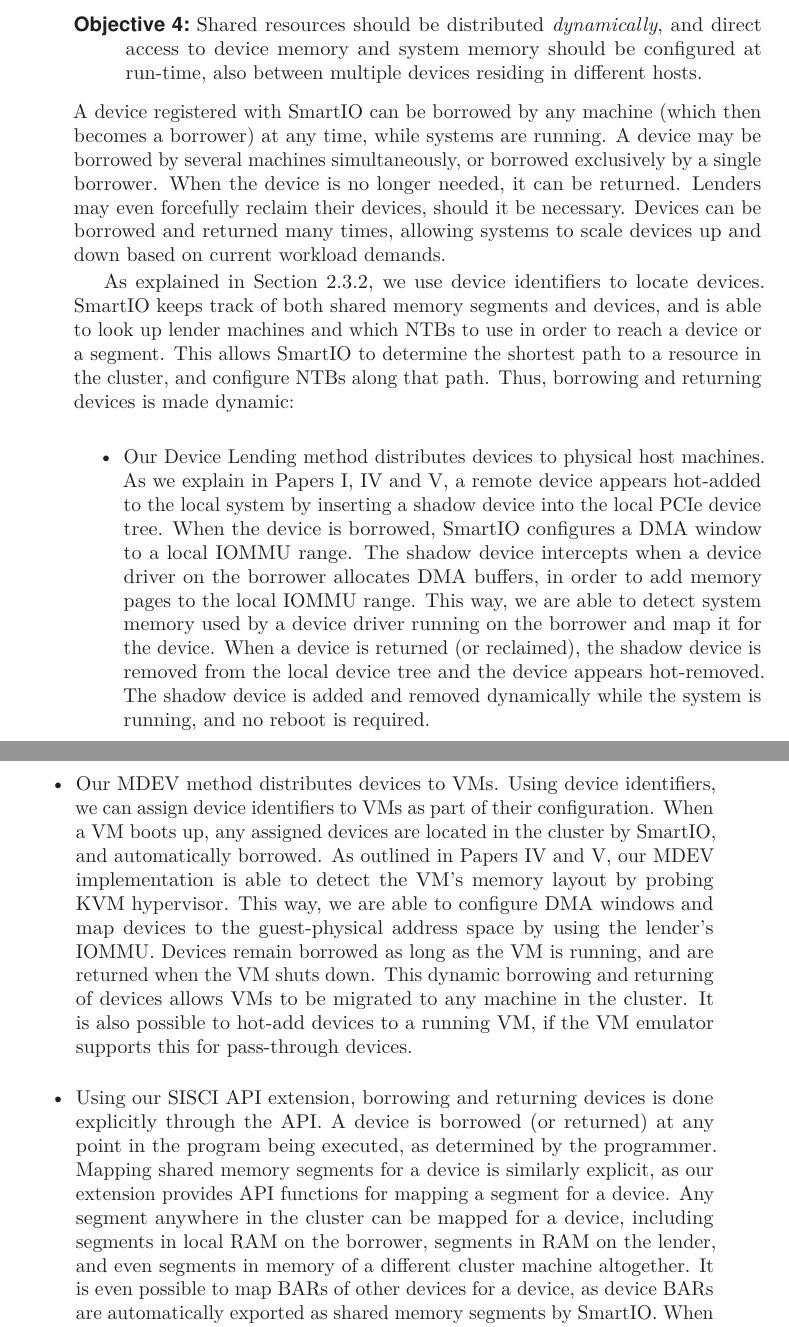
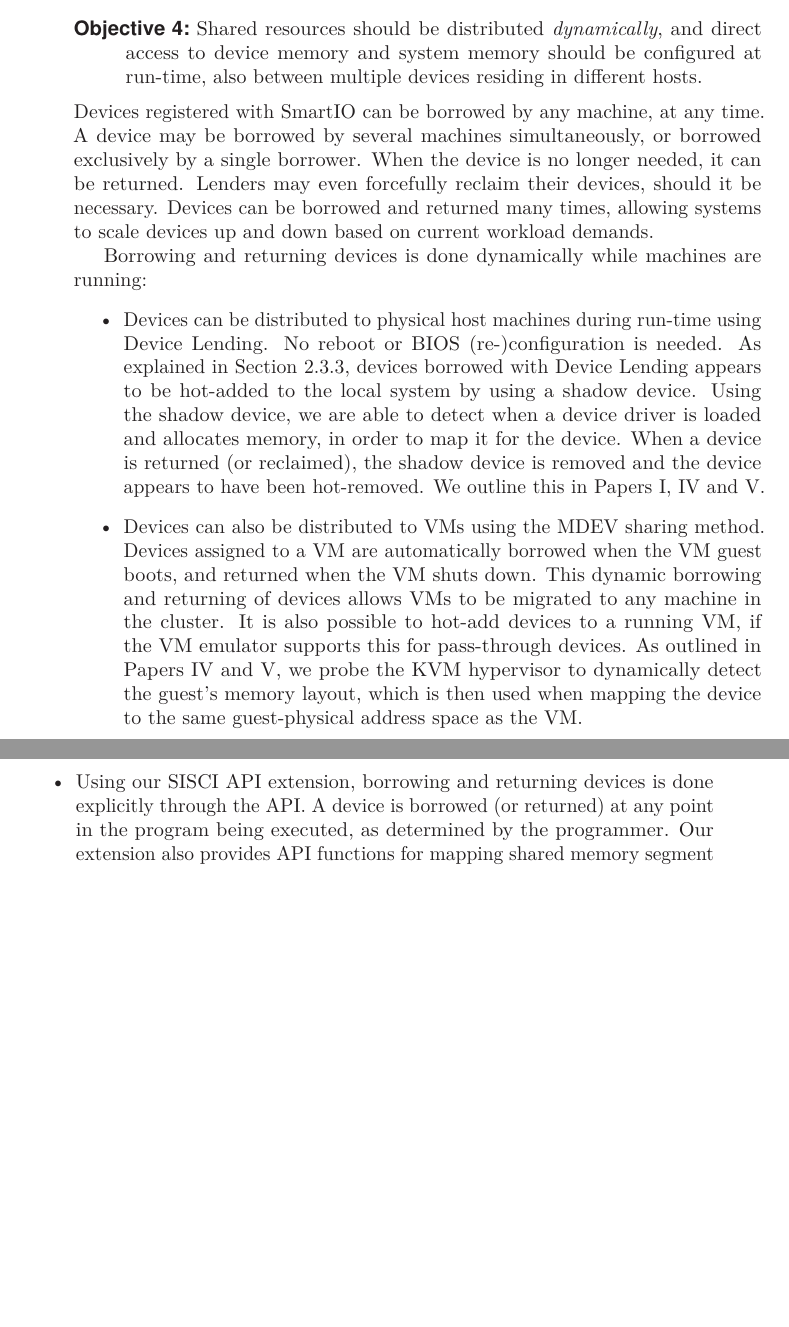
Before and after one commit to enfiskutensykkel/phd-thesis, a LaTeX thesis (main.tex, which reads sections/conclusion.tex): two parts of pages 74 and 75 of 156, joined at a grey line, cut so that both start at the same text, the shorter picture padded with empty space. Compiled offline with pdfLaTeX.

Commit message:
shortened

```diff
--- a/sections/conclusion.tex
+++ b/sections/conclusion.tex
@@ -265,7 +265,7 @@
 
 \objdynamic*%
 %
-A device registered with SmartIO can be borrowed by any machine (which then becomes a \gls{borrower}) at any time, while systems are running.
+Devices registered with SmartIO can be borrowed by any machine, at any time.
 %
 A device may be borrowed by several machines simultaneously, or borrowed exclusively by a single \gls{borrower}.
 %
@@ -276,56 +276,38 @@
 Devices can be borrowed and returned many times, allowing systems to scale devices up and down based on current workload demands.
 
 
-As explained in \cref{sec:smartio-driver}, we use device identifiers to locate devices.
-%
-SmartIO keeps track of both \glspl{sharedsegment} and devices, and is able to look up \glspl{lendermachine} and which \glspl{ntb} to use in order to reach a device or a \gls{segment}.
-%
-This allows SmartIO to determine the shortest path to a resource in the cluster, and configure \glspl{ntb} along that path.
-%
-Thus, borrowing and returning devices is made dynamic:
+
+Borrowing and returning devices is done dynamically while machines are running:
 %
 \begin{itemize}
-    \item
-        Our \gls{dl} method distributes devices to physical \glspl{hostmachine}.
+    \item Devices can be distributed to physical \glspl{hostmachine} during run-time using \gls{dl}.
         %
-        As we explain in \cref{nossdav,cc,tocs}, a remote device appears \gls{hotadded} to the local system by inserting a \gls{shadowdev} into the local \gls{pcie} device tree.
+        No reboot or \gls{bios} (re-)configuration is needed.
         %
-        When the device is borrowed, SmartIO configures a \gls{dmawindow} to a local \gls{iommu} range.
+        As explained in \cref{sec:lending}, devices borrowed with \gls{dl} appears to be \gls{hotadded} to the local system by using a \gls{shadowdev}.
         %
-        The \gls{shadowdev} intercepts when a device driver on the \gls{borrower} allocates \gls{dma} buffers, in order to add memory pages to the local \gls{iommu} range.
+        Using the \gls{shadowdev}, we are able to detect when a device driver is loaded and allocates memory, in order to map it for the device.
         %
-        This way, we are able to detect system memory used by a device driver running on the \gls{borrower} and map it for the device.
+        When a device is returned (or reclaimed), the \gls{shadowdev} is removed and the device appears to have been hot-removed.
         %
-        When a device is returned (or reclaimed), the \gls{shadowdev} is removed from the local device tree and the device appears hot-removed.
-        %
-        The \gls{shadowdev} is added and removed dynamically while the system is running, and no reboot is required.
+        We outline this in \cref{nossdav,cc,tocs}.
 
 
-    \item Our \gls{mdev} method distributes devices to \glspl{vm}.
+    \item Devices can also be distributed to \glspl{vm} using the \gls{mdev} sharing method.
         %
-        Using device identifiers, we can assign device identifiers to \glspl{vm} as part of their configuration.
-        %
-        When a \gls{vm} boots up, any assigned devices are located in the cluster by SmartIO, and automatically borrowed.
-        %
-        As outlined in \cref{cc,tocs}, our \gls{mdev} implementation is able to detect the \gls{vm}'s memory layout by probing \gls{kvm}.
-        %
-        This way, we are able to configure \glspl{dmawindow} and map devices to the \gls{guestphys} address space by using the \gls{lender}'s \gls{iommu}.
-        %
-        Devices remain borrowed as long as the \gls{vm} is running, and are returned when the \gls{vm} shuts down.
+        Devices assigned to a \gls{vm} are automatically borrowed when the \gls{vmguest} boots, and returned when the \gls{vm} shuts down.
         %
         This dynamic borrowing and returning of devices allows \glspl{vm} to be migrated to any machine in the cluster.
         %
         It is also possible to \gls{hotadd} devices to a running \gls{vm}, if the \gls{vmemulator} supports this for \gls{passthrough} devices.
+        %
+        As outlined in \cref{cc,tocs}, we probe the \gls{kvm} to dynamically detect the \gls{guest}'s memory layout, which is then used when mapping the device to the same \gls{guestphys} address space as the \gls{vm}.
+        %
 
 
     \item Using our \gls{sisciapiext}, borrowing and returning devices is done explicitly through the \gls{api}.
         %
         A device is borrowed (or returned) at any point in the program being executed, as determined by the programmer.
         %
-        Mapping \glspl{sharedsegment} for a device is similarly explicit, as our extension provides \gls{api} functions for mapping a \gls{segment} for a device.
+        Our extension also provides \gls{api} functions for mapping \gls{sharedsegment} for a device, as well as mapping \glspl{devicebar} for the local application process.
         %
-        Any \gls{segment} anywhere in the cluster can be mapped for a device, including \glspl{segment} in local \gls{ram} on the borrower, \glspl{segment} in \gls{ram} on the \gls{lender}, and even \glspl{segment} in memory of a different cluster machine altogether.
-        %
-        It is even possible to map \glspl{bar} of other devices for a device, as \glspl{devicebar} are automatically exported as \glspl{sharedsegment} by SmartIO.
-        %
-        When the program calls the mapping functions, SmartIO automatically resolves the path between the device and (remote) \glspl{memorysegment}, and maps the \glspl{segment} for the device through the appropriate \glspl{ntb}.
```
Also changed, not shown: sections/conclusion.tex (76 more changed lines).
